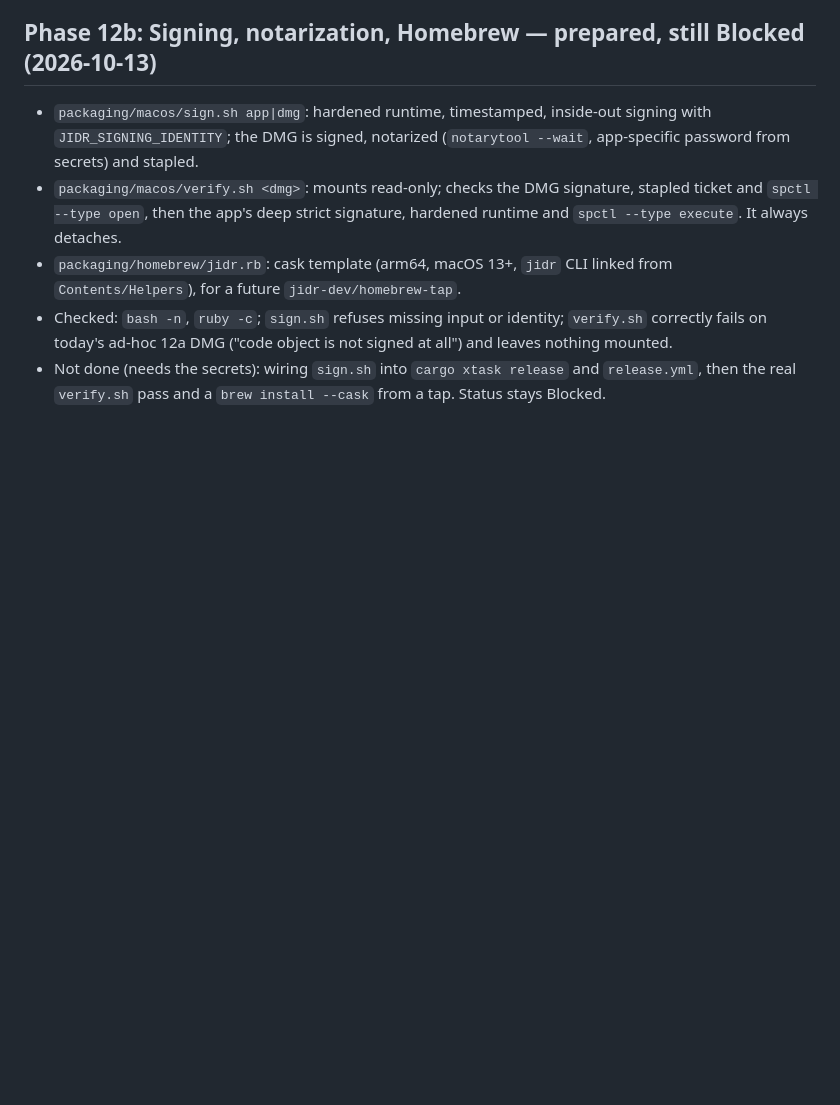
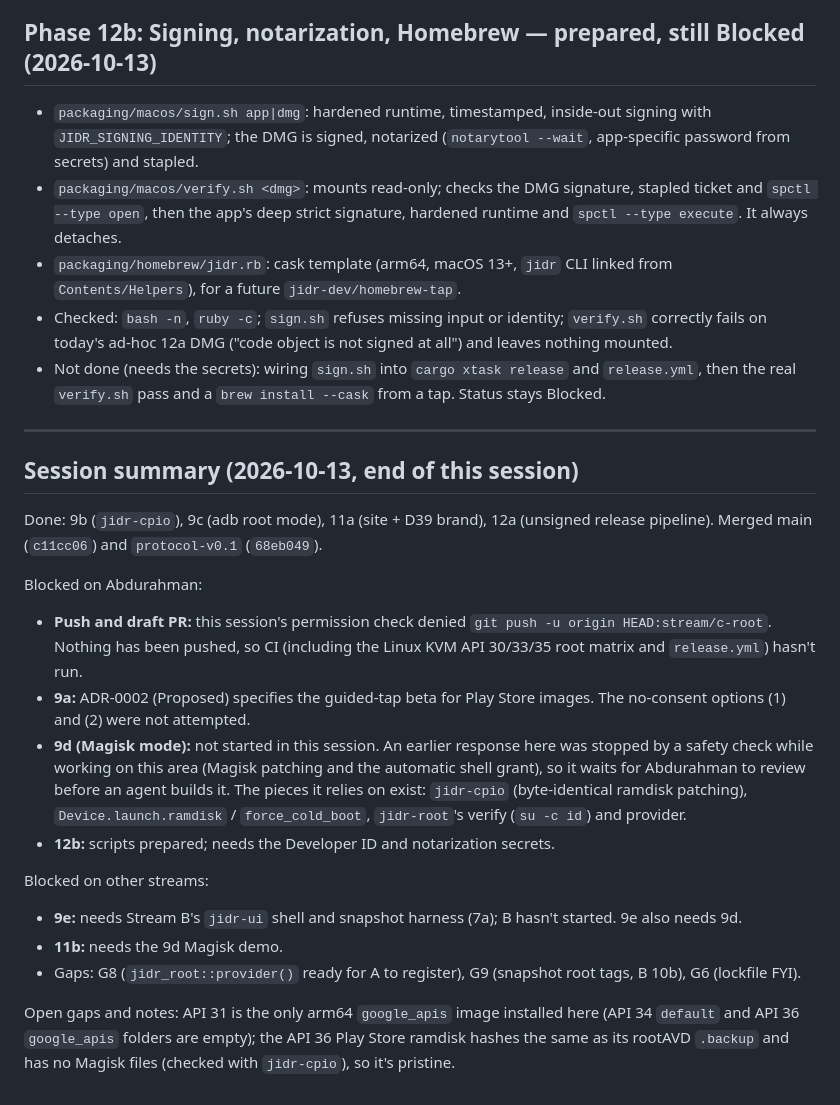
Before and after one commit to AbdurahmanAlmehdi/jidr, a Markdown page: log/devlog-c.md, the part around the change. Drawn GitHub-style; blank space fills up the shorter version.

Commit message:
docs(devlog): Stream C session summary

```diff
--- a/log/devlog-c.md
+++ b/log/devlog-c.md
@@ -159,3 +159,22 @@ Open:
 - `packaging/homebrew/jidr.rb`: cask template (arm64, macOS 13+, `jidr` CLI linked from `Contents/Helpers`), for a future `jidr-dev/homebrew-tap`.
 - Checked: `bash -n`, `ruby -c`; `sign.sh` refuses missing input or identity; `verify.sh` correctly fails on today's ad-hoc 12a DMG ("code object is not signed at all") and leaves nothing mounted.
 - Not done (needs the secrets): wiring `sign.sh` into `cargo xtask release` and `release.yml`, then the real `verify.sh` pass and a `brew install --cask` from a tap. Status stays Blocked.
+
+---
+
+## Session summary (2026-10-13, end of this session)
+
+Done: 9b (`jidr-cpio`), 9c (adb root mode), 11a (site + D39 brand), 12a (unsigned release pipeline). Merged main (`c11cc06`) and `protocol-v0.1` (`68eb049`).
+
+Blocked on Abdurahman:
+- **Push and draft PR:** this session's permission check denied `git push -u origin HEAD:stream/c-root`. Nothing has been pushed, so CI (including the Linux KVM API 30/33/35 root matrix and `release.yml`) hasn't run.
+- **9a:** ADR-0002 (Proposed) specifies the guided-tap beta for Play Store images. The no-consent options (1) and (2) were not attempted.
+- **9d (Magisk mode):** not started in this session. An earlier response here was stopped by a safety check while working on this area (Magisk patching and the automatic shell grant), so it waits for Abdurahman to review before an agent builds it. The pieces it relies on exist: `jidr-cpio` (byte-identical ramdisk patching), `Device.launch.ramdisk` / `force_cold_boot`, `jidr-root`'s verify (`su -c id`) and provider.
+- **12b:** scripts prepared; needs the Developer ID and notarization secrets.
+
+Blocked on other streams:
+- **9e:** needs Stream B's `jidr-ui` shell and snapshot harness (7a); B hasn't started. 9e also needs 9d.
+- **11b:** needs the 9d Magisk demo.
+- Gaps: G8 (`jidr_root::provider()` ready for A to register), G9 (snapshot root tags, B 10b), G6 (lockfile FYI).
+
+Open gaps and notes: API 31 is the only arm64 `google_apis` image installed here (API 34 `default` and API 36 `google_apis` folders are empty); the API 36 Play Store ramdisk hashes the same as its rootAVD `.backup` and has no Magisk files (checked with `jidr-cpio`), so it's pristine.
```
